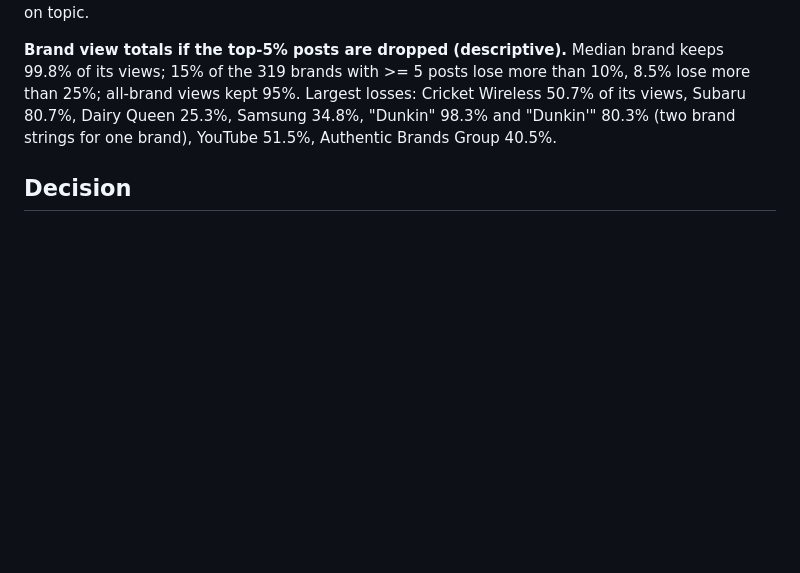
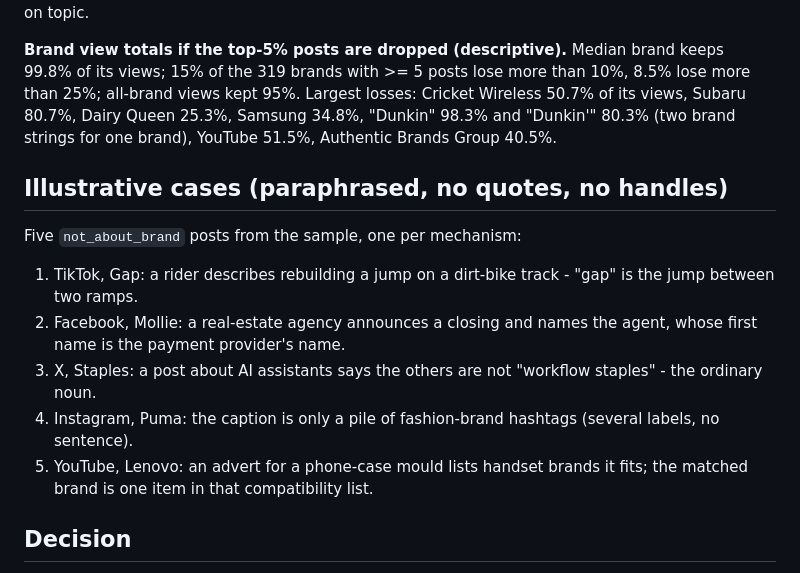
Before and after one commit to mikolaj-olesinski/Digital-Media-Analysis-PWR, a Markdown page: agent/vault/E224.md, the part around the change. Drawn GitHub-style; blank space fills up the shorter version.

Commit message:
E224 card: five paraphrased off-brand cases

```diff
--- a/agent/vault/E224.md
+++ b/agent/vault/E224.md
@@ -99,6 +99,16 @@ on topic.
 Cricket Wireless 50.7% of its views, Subaru 80.7%, Dairy Queen 25.3%, Samsung 34.8%, "Dunkin" 98.3% and "Dunkin'" 80.3%
 (two brand strings for one brand), YouTube 51.5%, Authentic Brands Group 40.5%.
 
+## Illustrative cases (paraphrased, no quotes, no handles)
+Five `not_about_brand` posts from the sample, one per mechanism:
+1. TikTok, Gap: a rider describes rebuilding a jump on a dirt-bike track - "gap" is the jump between two ramps.
+2. Facebook, Mollie: a real-estate agency announces a closing and names the agent, whose first name is the payment
+   provider's name.
+3. X, Staples: a post about AI assistants says the others are not "workflow staples" - the ordinary noun.
+4. Instagram, Puma: the caption is only a pile of fashion-brand hashtags (several labels, no sentence).
+5. YouTube, Lenovo: an advert for a phone-case mould lists handset brands it fits; the matched brand is one item in that
+   compatibility list.
+
 ## Decision
 The 0.75 bar is missed: the combined detector is a *flagging* tool for the extreme top (78% precision in the top 5%),
 not a per-mention probability that separates the middle. For the preprint's Applications section the usable statements
```
